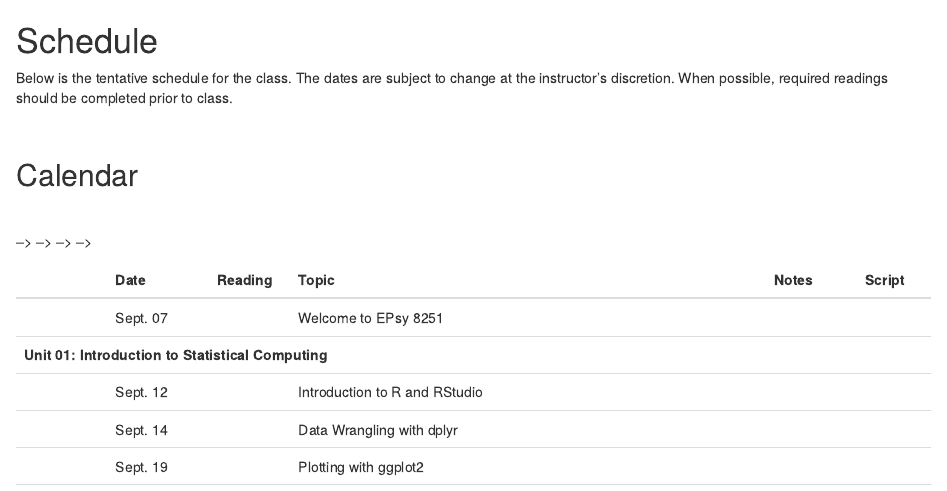
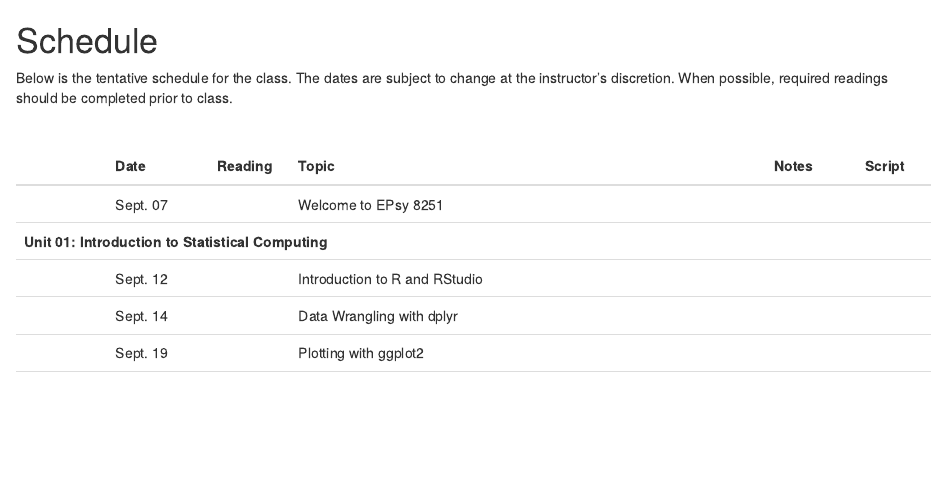
Before and after one commit to zief0002/miniature-garbanzo, an R Markdown document (docs/schedule.Rmd): the page in a window 1100 px wide, from its top. Rendered offline with R 4.5, knitr and Pandoc, with nearby package versions.

Commit message:
Removed redundancy and characters

```diff
--- a/docs/schedule.Rmd
+++ b/docs/schedule.Rmd
@@ -4,9 +4,9 @@ Below is the tentative schedule for the class. The dates are subject to change a
 
 <br />
 
-## Calendar
+<!-- ## Calendar -->
 
-<br />
+<!-- <br /> -->
 
 <table class="table">
 
```
Also changed, not shown: docs/schedule.Rmd (10 more changed lines), 1 other file.
